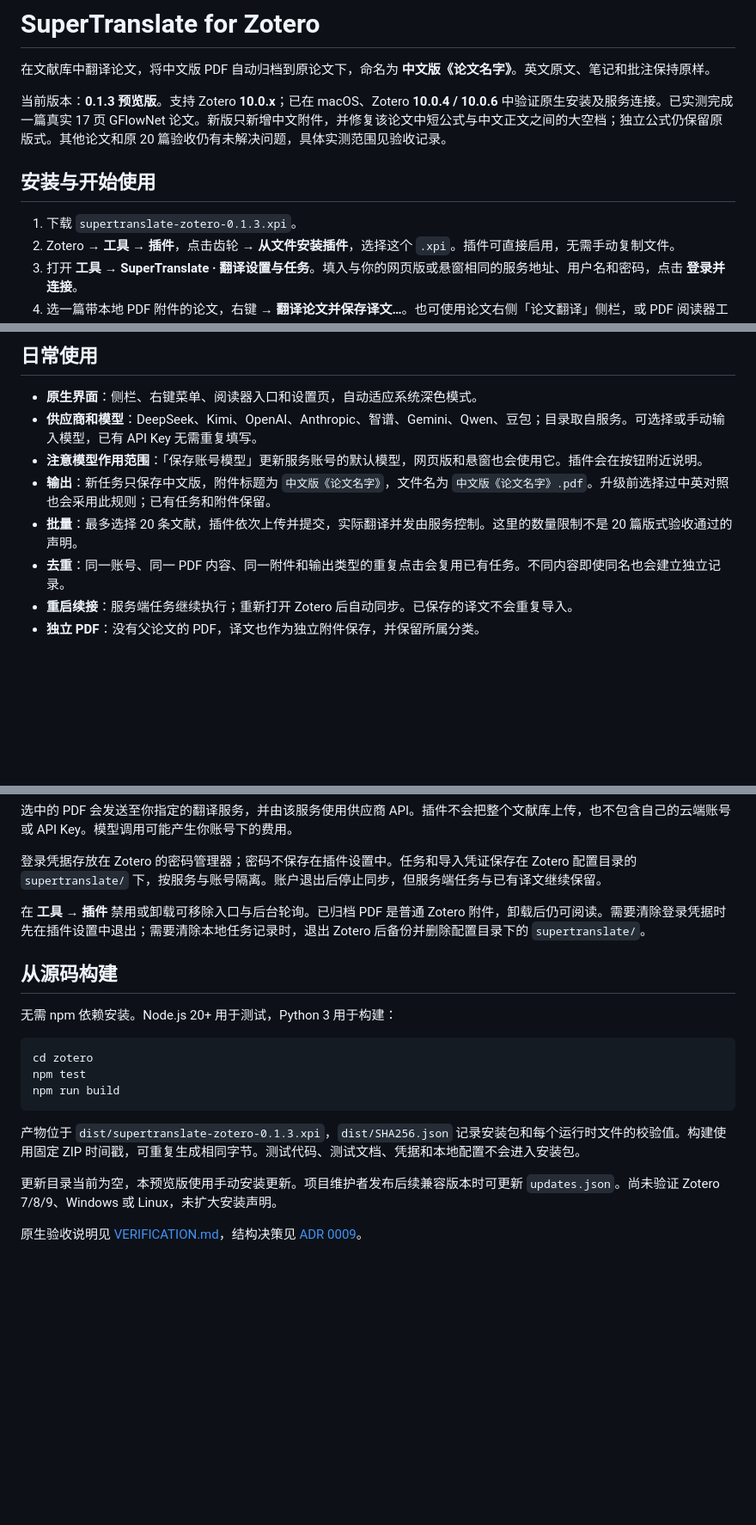
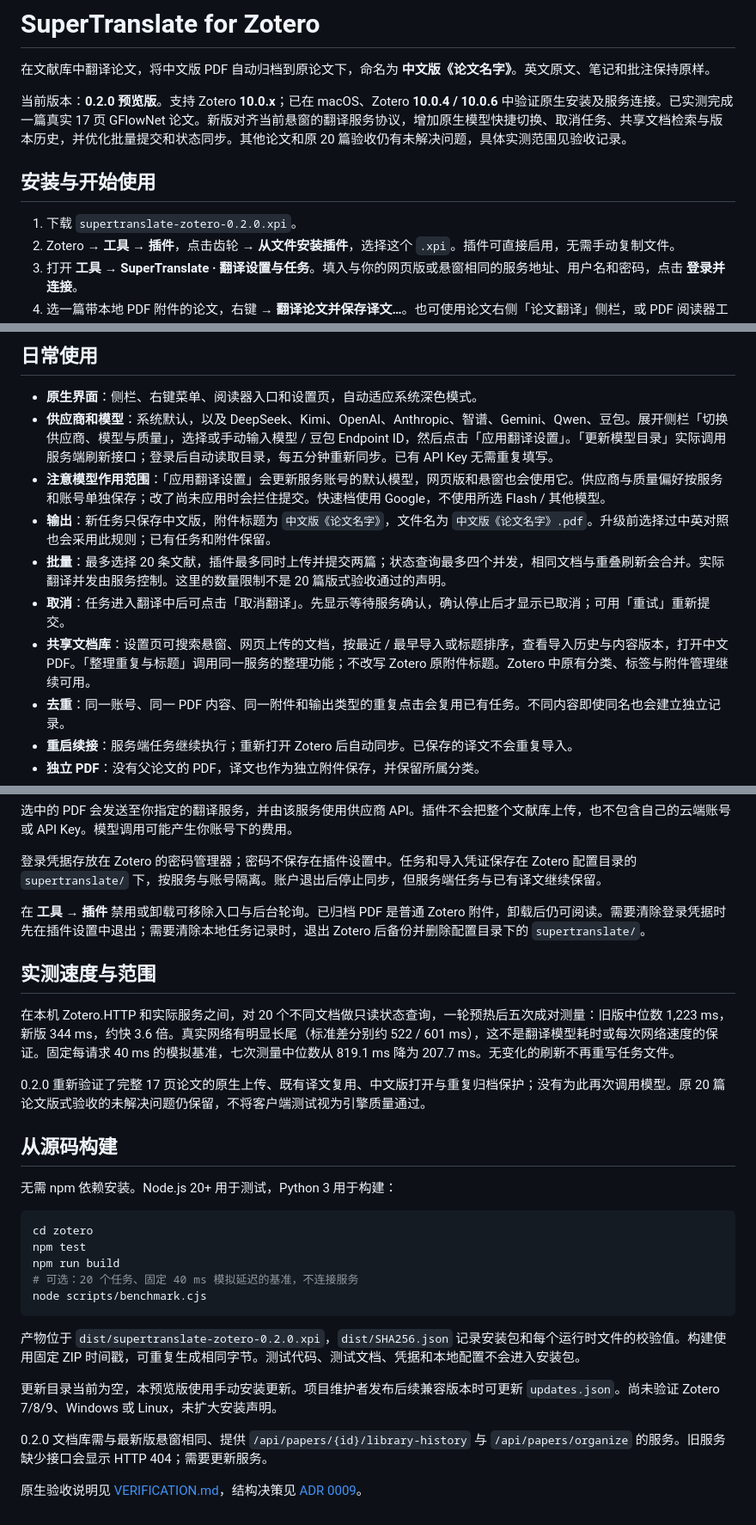
Before and after one commit to asimfish/super_translate, a Markdown page: zotero/README.md, 3 parts joined by grey strips. Shown at 86% size. Drawn GitHub-style; blank space fills up the shorter version.

Commit message:
docs(zotero): document floating parity, native checks and measured speed

````diff
--- a/zotero/README.md
+++ b/zotero/README.md
@@ -2,11 +2,11 @@
 
 在文献库中翻译论文，将中文版 PDF 自动归档到原论文下，命名为 **中文版《论文名字》**。英文原文、笔记和批注保持原样。
 
-当前版本：**0.1.3 预览版**。支持 Zotero **10.0.x**；已在 macOS、Zotero **10.0.4 / 10.0.6** 中验证原生安装及服务连接。已实测完成一篇真实 17 页 GFlowNet 论文。新版只新增中文附件，并修复该论文中短公式与中文正文之间的大空档；独立公式仍保留原版式。其他论文和原 20 篇验收仍有未解决问题，具体实测范围见验收记录。
+当前版本：**0.2.0 预览版**。支持 Zotero **10.0.x**；已在 macOS、Zotero **10.0.4 / 10.0.6** 中验证原生安装及服务连接。已实测完成一篇真实 17 页 GFlowNet 论文。新版对齐当前悬窗的翻译服务协议，增加原生模型快捷切换、取消任务、共享文档检索与版本历史，并优化批量提交和状态同步。其他论文和原 20 篇验收仍有未解决问题，具体实测范围见验收记录。
 
 ## 安装与开始使用
 
-1. 下载 `supertranslate-zotero-0.1.3.xpi`。
+1. 下载 `supertranslate-zotero-0.2.0.xpi`。
 2. Zotero → **工具 → 插件**，点击齿轮 → **从文件安装插件**，选择这个 `.xpi`。插件可直接启用，无需手动复制文件。
 3. 打开 **工具 → SuperTranslate · 翻译设置与任务**。填入与你的网页版或悬窗相同的服务地址、用户名和密码，点击 **登录并连接**。
 4. 选一篇带本地 PDF 附件的论文，右键 → **翻译论文并保存译文…**。也可使用论文右侧「论文翻译」侧栏，或 PDF 阅读器工具栏的「译」按钮。
@@ -17,10 +17,12 @@
 ## 日常使用
 
 - **原生界面**：侧栏、右键菜单、阅读器入口和设置页，自动适应系统深色模式。
-- **供应商和模型**：DeepSeek、Kimi、OpenAI、Anthropic、智谱、Gemini、Qwen、豆包；目录取自服务。可选择或手动输入模型，已有 API Key 无需重复填写。
-- **注意模型作用范围**：「保存账号模型」更新服务账号的默认模型，网页版和悬窗也会使用它。插件会在按钮附近说明。
+- **供应商和模型**：系统默认，以及 DeepSeek、Kimi、OpenAI、Anthropic、智谱、Gemini、Qwen、豆包。展开侧栏「切换供应商、模型与质量」，选择或手动输入模型 / 豆包 Endpoint ID，然后点击「应用翻译设置」。「更新模型目录」实际调用服务端刷新接口；登录后自动读取目录，每五分钟重新同步。已有 API Key 无需重复填写。
+- **注意模型作用范围**：「应用翻译设置」会更新服务账号的默认模型，网页版和悬窗也会使用它。供应商与质量偏好按服务和账号单独保存；改了尚未应用时会拦住提交。快速档使用 Google，不使用所选 Flash / 其他模型。
 - **输出**：新任务只保存中文版，附件标题为 `中文版《论文名字》`，文件名为 `中文版《论文名字》.pdf`。升级前选择过中英对照也会采用此规则；已有任务和附件保留。
-- **批量**：最多选择 20 条文献，插件依次上传并提交，实际翻译并发由服务控制。这里的数量限制不是 20 篇版式验收通过的声明。
+- **批量**：最多选择 20 条文献，插件最多同时上传并提交两篇；状态查询最多四个并发，相同文档与重叠刷新会合并。实际翻译并发由服务控制。这里的数量限制不是 20 篇版式验收通过的声明。
+- **取消**：任务进入翻译中后可点击「取消翻译」。先显示等待服务确认，确认停止后才显示已取消；可用「重试」重新提交。
+- **共享文档库**：设置页可搜索悬窗、网页上传的文档，按最近 / 最早导入或标题排序，查看导入历史与内容版本，打开中文 PDF。「整理重复与标题」调用同一服务的整理功能；不改写 Zotero 原附件标题。Zotero 中原有分类、标签与附件管理继续可用。
 - **去重**：同一账号、同一 PDF 内容、同一附件和输出类型的重复点击会复用已有任务。不同内容即使同名也会建立独立记录。
 - **重启续接**：服务端任务继续执行；重新打开 Zotero 后自动同步。已保存的译文不会重复导入。
 - **独立 PDF**：没有父论文的 PDF，译文也作为独立附件保存，并保留所属分类。
@@ -42,6 +44,12 @@
 
 在 **工具 → 插件** 禁用或卸载可移除入口与后台轮询。已归档 PDF 是普通 Zotero 附件，卸载后仍可阅读。需要清除登录凭据时先在插件设置中退出；需要清除本地任务记录时，退出 Zotero 后备份并删除配置目录下的 `supertranslate/`。
 
+## 实测速度与范围
+
+在本机 Zotero.HTTP 和实际服务之间，对 20 个不同文档做只读状态查询，一轮预热后五次成对测量：旧版中位数 1,223 ms，新版 344 ms，约快 3.6 倍。真实网络有明显长尾（标准差分别约 522 / 601 ms），这不是翻译模型耗时或每次网络速度的保证。固定每请求 40 ms 的模拟基准，七次测量中位数从 819.1 ms 降为 207.7 ms。无变化的刷新不再重写任务文件。
+
+0.2.0 重新验证了完整 17 页论文的原生上传、既有译文复用、中文版打开与重复归档保护；没有为此再次调用模型。原 20 篇论文版式验收的未解决问题仍保留，不将客户端测试视为引擎质量通过。
+
 ## 从源码构建
 
 无需 npm 依赖安装。Node.js 20+ 用于测试，Python 3 用于构建：
@@ -50,10 +58,14 @@
 cd zotero
 npm test
 npm run build
+# 可选：20 个任务、固定 40 ms 模拟延迟的基准，不连接服务
+node scripts/benchmark.cjs
 ```
 
-产物位于 `dist/supertranslate-zotero-0.1.3.xpi`，`dist/SHA256.json` 记录安装包和每个运行时文件的校验值。构建使用固定 ZIP 时间戳，可重复生成相同字节。测试代码、测试文档、凭据和本地配置不会进入安装包。
+产物位于 `dist/supertranslate-zotero-0.2.0.xpi`，`dist/SHA256.json` 记录安装包和每个运行时文件的校验值。构建使用固定 ZIP 时间戳，可重复生成相同字节。测试代码、测试文档、凭据和本地配置不会进入安装包。
 
 更新目录当前为空，本预览版使用手动安装更新。项目维护者发布后续兼容版本时可更新 `updates.json`。尚未验证 Zotero 7/8/9、Windows 或 Linux，未扩大安装声明。
 
+0.2.0 文档库需与最新版悬窗相同、提供 `/api/papers/{id}/library-history` 与 `/api/papers/organize` 的服务。旧服务缺少接口会显示 HTTP 404；需要更新服务。
+
 原生验收说明见 [VERIFICATION.md](VERIFICATION.md)，结构决策见 [ADR 0009](../docs/adr/0009-zotero-plugin.md)。
````
Also changed, not shown: README.md (+1 -1 lines), zotero/VERIFICATION.md (+20 -0 lines).
